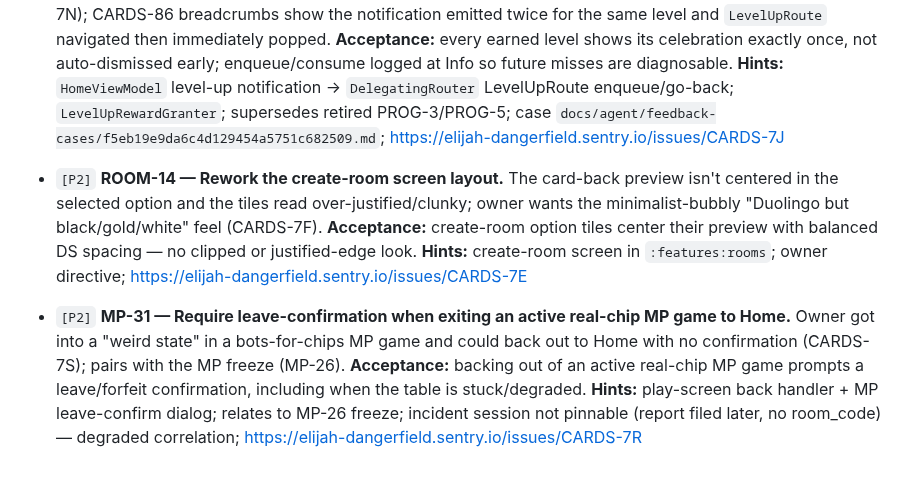
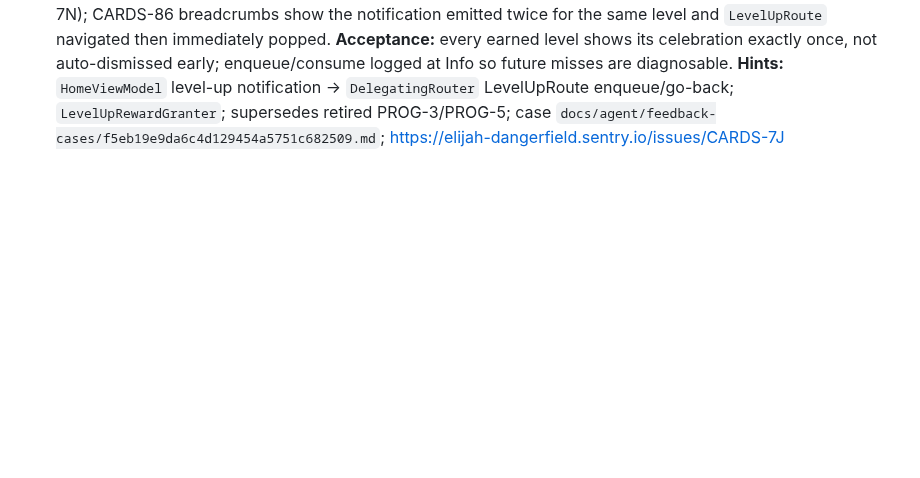
Before and after one commit to Elijah-Dangerfield/Cards, a Markdown page: docs/todo.md, the part around the change. GitHub-like rendering; blank space fills up the shorter version.

Commit message:
docs(todo): retire ROOM-14 and MP-31 (shipped)
Co-Authored-By: Claude Opus 4.8 <noreply@anthropic.com>

```diff
--- a/docs/todo.md
+++ b/docs/todo.md
@@ -25,11 +25,3 @@ Everything here is worker-pickable. Human-only work (device QA, dashboard config
 - `[P1]` **PROG-8 — Make the level-up celebration fire exactly once and stay long enough to see.** Owner still gets no full-screen celebration on some level-ups (CARDS-7K) and saw the level-5 one play twice (CARDS-7N); CARDS-86 breadcrumbs show the notification emitted twice for the same level and `LevelUpRoute` navigated then immediately popped.
   **Acceptance:** every earned level shows its celebration exactly once, not auto-dismissed early; enqueue/consume logged at Info so future misses are diagnosable.
   **Hints:** `HomeViewModel` level-up notification → `DelegatingRouter` LevelUpRoute enqueue/go-back; `LevelUpRewardGranter`; supersedes retired PROG-3/PROG-5; case `docs/agent/feedback-cases/f5eb19e9da6c4d129454a5751c682509.md`; https://elijah-dangerfield.sentry.io/issues/CARDS-7J
-
-- `[P2]` **ROOM-14 — Rework the create-room screen layout.** The card-back preview isn't centered in the selected option and the tiles read over-justified/clunky; owner wants the minimalist-bubbly "Duolingo but black/gold/white" feel (CARDS-7F).
-  **Acceptance:** create-room option tiles center their preview with balanced DS spacing — no clipped or justified-edge look.
-  **Hints:** create-room screen in `:features:rooms`; owner directive; https://elijah-dangerfield.sentry.io/issues/CARDS-7E
-
-- `[P2]` **MP-31 — Require leave-confirmation when exiting an active real-chip MP game to Home.** Owner got into a "weird state" in a bots-for-chips MP game and could back out to Home with no confirmation (CARDS-7S); pairs with the MP freeze (MP-26).
-  **Acceptance:** backing out of an active real-chip MP game prompts a leave/forfeit confirmation, including when the table is stuck/degraded.
-  **Hints:** play-screen back handler + MP leave-confirm dialog; relates to MP-26 freeze; incident session not pinnable (report filed later, no room_code) — degraded correlation; https://elijah-dangerfield.sentry.io/issues/CARDS-7R
```
